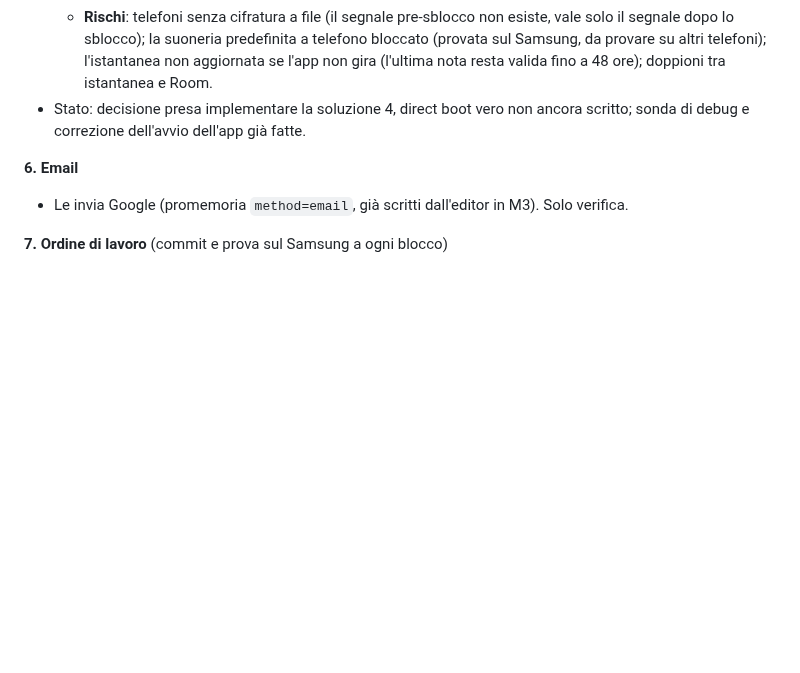
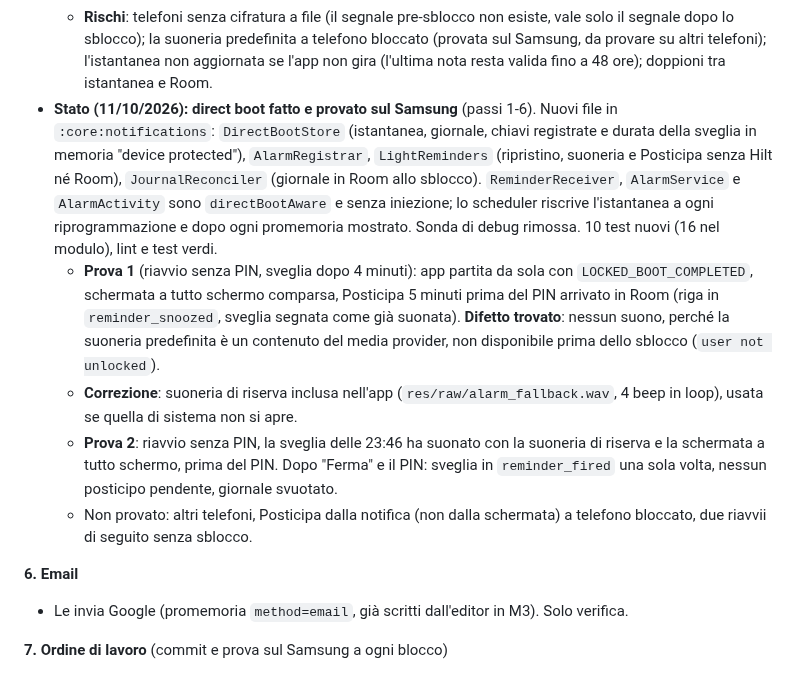
Before and after one commit to giansalvo/GGCalendarMobile, a Markdown page: app_planning/plan.md, the part around the change. Drawn GitHub-style; blank space fills up the shorter version.

Commit message:
Plan: direct boot done and tested on the Samsung
Co-Authored-By: Claude Sonnet 5.5 <noreply@anthropic.com>

```diff
--- a/app_planning/plan.md
+++ b/app_planning/plan.md
@@ -462,7 +462,11 @@ Stato del PC (verificato l'11/10/2026): Git c'è; mancano Android Studio, Androi
        - Poi PIN e controllo che posticipo e chiusura risultino in Room e in "Sveglie attive".
     6. **Lint, test automatici e CI verde**, poi commit e aggiornamento di plan.md.
   - **Rischi**: telefoni senza cifratura a file (il segnale pre-sblocco non esiste, vale solo il segnale dopo lo sblocco); la suoneria predefinita a telefono bloccato (provata sul Samsung, da provare su altri telefoni); l'istantanea non aggiornata se l'app non gira (l'ultima nota resta valida fino a 48 ore); doppioni tra istantanea e Room.
-- Stato: decisione presa implementare la soluzione 4, direct boot vero non ancora scritto; sonda di debug e correzione dell'avvio dell'app già fatte.
+- **Stato (11/10/2026): direct boot fatto e provato sul Samsung** (passi 1-6). Nuovi file in `:core:notifications`: `DirectBootStore` (istantanea, giornale, chiavi registrate e durata della sveglia in memoria "device protected"), `AlarmRegistrar`, `LightReminders` (ripristino, suoneria e Posticipa senza Hilt né Room), `JournalReconciler` (giornale in Room allo sblocco). `ReminderReceiver`, `AlarmService` e `AlarmActivity` sono `directBootAware` e senza iniezione; lo scheduler riscrive l'istantanea a ogni riprogrammazione e dopo ogni promemoria mostrato. Sonda di debug rimossa. 10 test nuovi (16 nel modulo), lint e test verdi.
+  - **Prova 1** (riavvio senza PIN, sveglia dopo 4 minuti): app partita da sola con `LOCKED_BOOT_COMPLETED`, schermata a tutto schermo comparsa, Posticipa 5 minuti prima del PIN arrivato in Room (riga in `reminder_snoozed`, sveglia segnata come già suonata). **Difetto trovato**: nessun suono, perché la suoneria predefinita è un contenuto del media provider, non disponibile prima dello sblocco (`user not unlocked`).
+  - **Correzione**: suoneria di riserva inclusa nell'app (`res/raw/alarm_fallback.wav`, 4 beep in loop), usata se quella di sistema non si apre.
+  - **Prova 2**: riavvio senza PIN, la sveglia delle 23:46 ha suonato con la suoneria di riserva e la schermata a tutto schermo, prima del PIN. Dopo "Ferma" e il PIN: sveglia in `reminder_fired` una sola volta, nessun posticipo pendente, giornale svuotato.
+  - Non provato: altri telefoni, Posticipa dalla notifica (non dalla schermata) a telefono bloccato, due riavvii di seguito senza sblocco.
 
 **6. Email**
 - Le invia Google (promemoria `method=email`, già scritti dall'editor in M3). Solo verifica.
```
